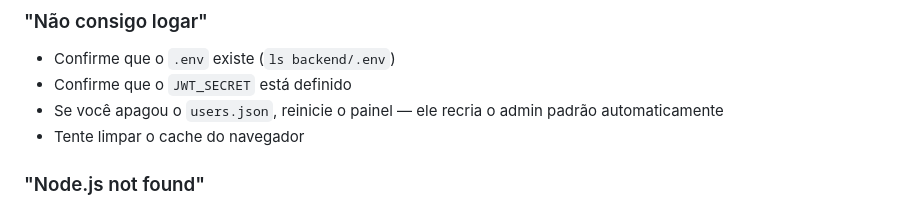
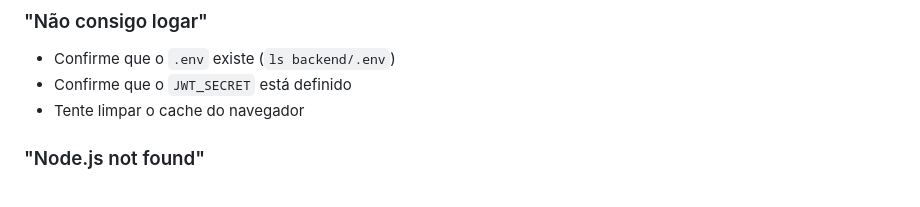
Before and after one commit to ratao21936/RatPanel, a Markdown page: INSTALL.md, the part around the change. GitHub-like rendering.

```diff
--- a/INSTALL.md
+++ b/INSTALL.md
@@ -164,7 +164,6 @@ Reinicie o painel.
 ### "Não consigo logar"
 - Confirme que o `.env` existe (`ls backend/.env`)
 - Confirme que o `JWT_SECRET` está definido
-- Se você apagou o `users.json`, reinicie o painel — ele recria o admin padrão automaticamente
 - Tente limpar o cache do navegador
 
 ### "Node.js not found"
```
